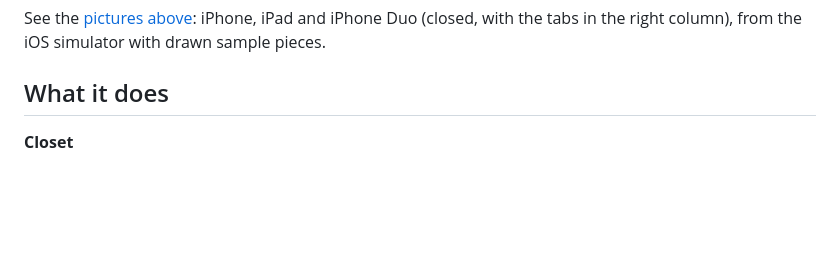
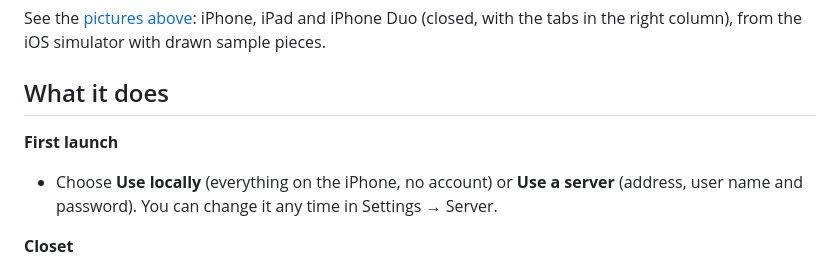
Before and after one commit to TheBlackSide243/shadowwear-ios, a Markdown page: README.md, the part around one of its changes. GitHub-like rendering; blank space fills up the shorter version.

```diff
--- a/README.md
+++ b/README.md
@@ -116,6 +122,10 @@ right column), from the iOS simulator with drawn sample pieces.
 
 ## What it does
 
+**First launch**
+- Choose **Use locally** (everything on the iPhone, no account) or **Use a server** (address, user name and
+  password). You can change it any time in Settings → Server.
+
 **Closet**
 - Grid with search (name, brand, size, notes, color), filters by kind, color and favorites.
 - Pieces from the camera or your photos, up to 30 at once; **background removed on the phone** with
```
Also changed, not shown: other parts of README.md (+6 -0 lines), docs/screenshots/iphone-settings.jpg (added), docs/screenshots/iphone-welcome.jpg (added).
